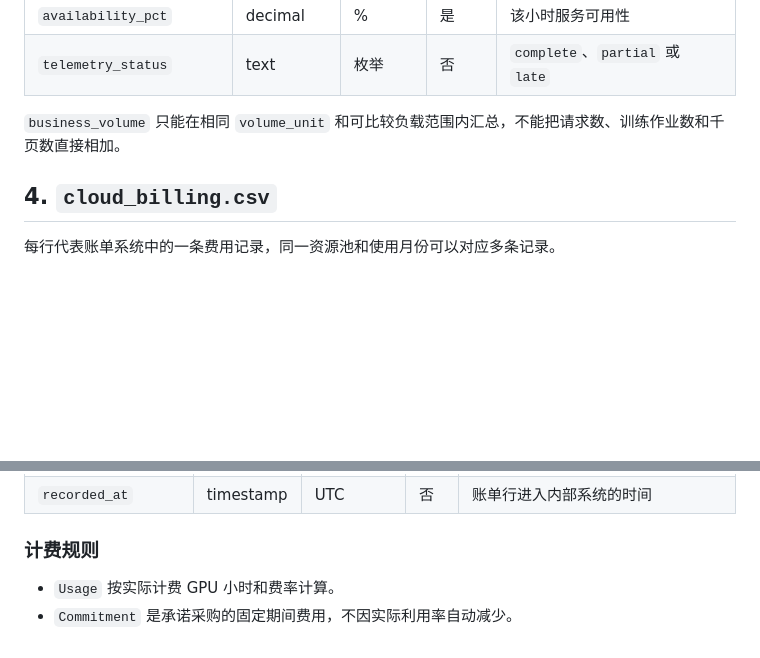
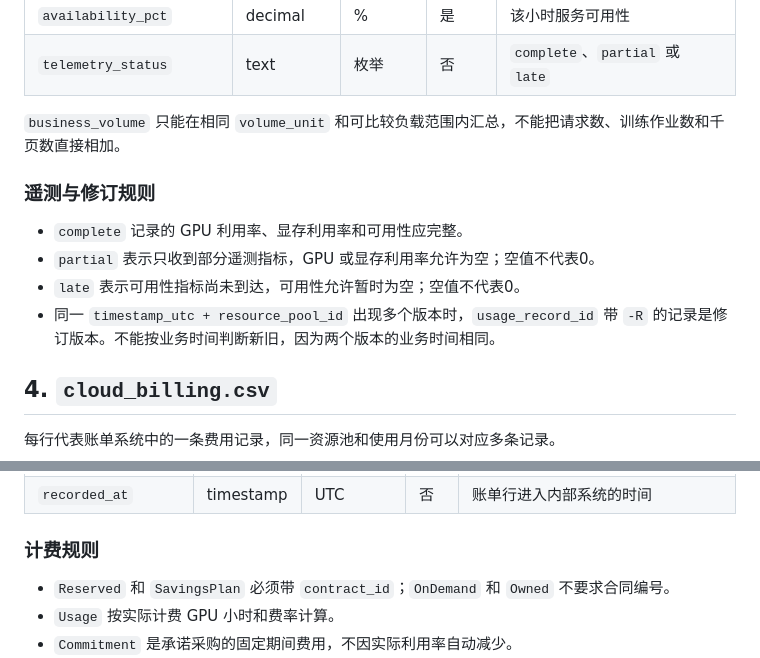
Before and after one commit to tianyueni78-cyber/ai-cloud-cost-optimization-, a Markdown page: docs/data_dictionary.md, 2 parts joined by grey strips. Rendered like a GitHub page; blank space fills up the shorter version.

```diff
--- a/docs/data_dictionary.md
+++ b/docs/data_dictionary.md
@@ -57,6 +57,13 @@
 
 `business_volume` 只能在相同 `volume_unit` 和可比较负载范围内汇总，不能把请求数、训练作业数和千页数直接相加。
 
+### 遥测与修订规则
+
+- `complete` 记录的 GPU 利用率、显存利用率和可用性应完整。
+- `partial` 表示只收到部分遥测指标，GPU 或显存利用率允许为空；空值不代表0。
+- `late` 表示可用性指标尚未到达，可用性允许暂时为空；空值不代表0。
+- 同一 `timestamp_utc + resource_pool_id` 出现多个版本时，`usage_record_id` 带 `-R` 的记录是修订版本。不能按业务时间判断新旧，因为两个版本的业务时间相同。
+
 ## 4. `cloud_billing.csv`
 
 每行代表账单系统中的一条费用记录，同一资源池和使用月份可以对应多条记录。
@@ -82,6 +89,7 @@
 
 ### 计费规则
 
+- `Reserved` 和 `SavingsPlan` 必须带 `contract_id`；`OnDemand` 和 `Owned` 不要求合同编号。
 - `Usage` 按实际计费 GPU 小时和费率计算。
 - `Commitment` 是承诺采购的固定期间费用，不因实际利用率自动减少。
 - `UnusedCommitment` 是内部管理口径，用于呈现未被工作负载覆盖的承诺成本；不应与承诺费用重复计入总账。
```
Also changed, not shown: learning/数据分析九阶段填空模板.md (+41 -0 lines).
